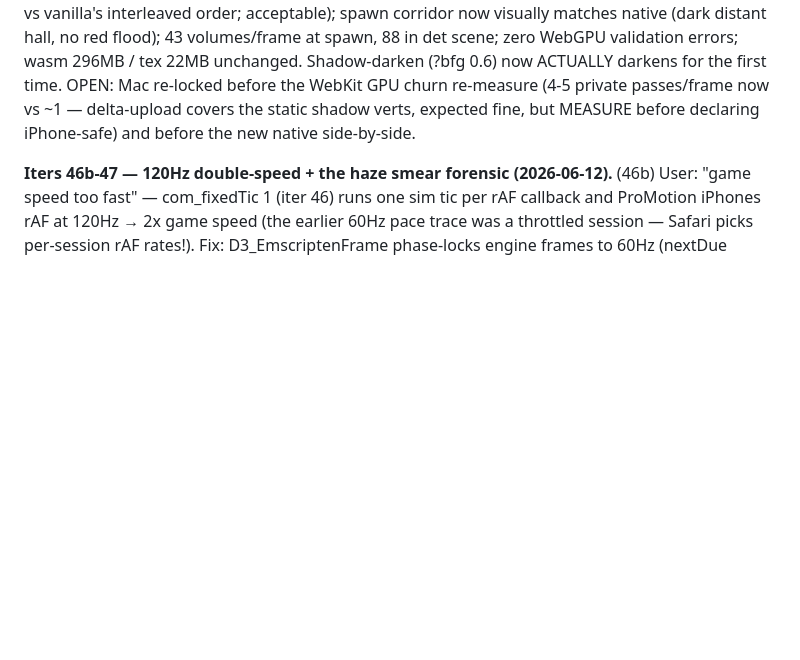
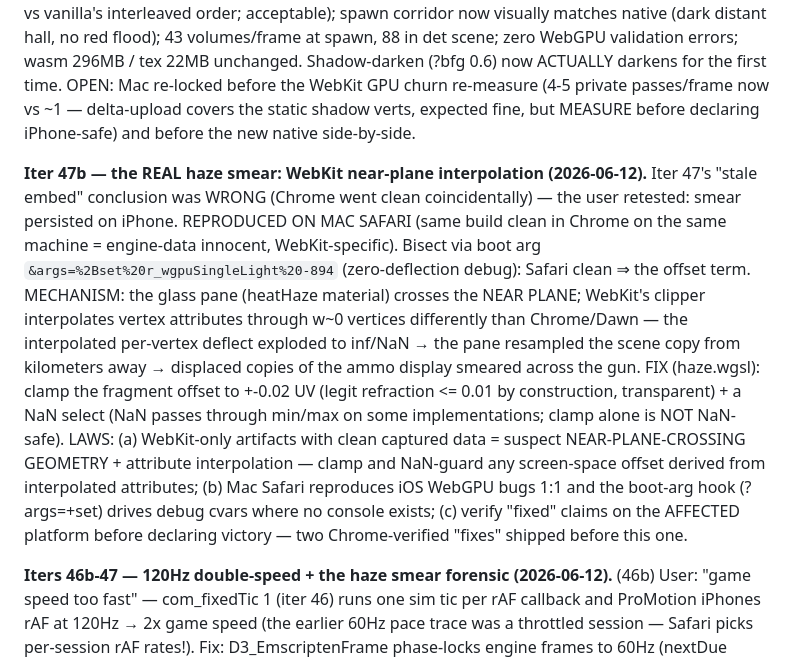
Before and after one commit to phdev/doom3-rayban-display, a Markdown page: CLAUDE.md, the part around the change. GitHub-like rendering; blank space fills up the shorter version.

Commit message:
CLAUDE.md: iter 47b notes — WebKit near-plane haze fix
Co-Authored-By: Claude Fable 5 <noreply@anthropic.com>

```diff
--- a/CLAUDE.md
+++ b/CLAUDE.md
@@ -1537,6 +1537,29 @@ the WebKit GPU churn re-measure (4-5 private passes/frame now vs ~1
 MEASURE before declaring iPhone-safe) and before the new native
 side-by-side.
 
+**Iter 47b — the REAL haze smear: WebKit near-plane interpolation
+(2026-06-12).** Iter 47's "stale embed" conclusion was WRONG (Chrome
+went clean coincidentally) — the user retested: smear persisted on
+iPhone. REPRODUCED ON MAC SAFARI (same build clean in Chrome on the
+same machine = engine-data innocent, WebKit-specific). Bisect via boot
+arg `&args=%2Bset%20r_wgpuSingleLight%20-894` (zero-deflection debug):
+Safari clean ⇒ the offset term. MECHANISM: the glass pane (heatHaze
+material) crosses the NEAR PLANE; WebKit's clipper interpolates vertex
+attributes through w~0 vertices differently than Chrome/Dawn — the
+interpolated per-vertex deflect exploded to inf/NaN → the pane
+resampled the scene copy from kilometers away → displaced copies of
+the ammo display smeared across the gun. FIX (haze.wgsl): clamp the
+fragment offset to +-0.02 UV (legit refraction <= 0.01 by
+construction, transparent) + a NaN select (NaN passes through min/max
+on some implementations; clamp alone is NOT NaN-safe). LAWS:
+(a) WebKit-only artifacts with clean captured data = suspect
+NEAR-PLANE-CROSSING GEOMETRY + attribute interpolation — clamp and
+NaN-guard any screen-space offset derived from interpolated attributes;
+(b) Mac Safari reproduces iOS WebGPU bugs 1:1 and the boot-arg hook
+(?args=+set) drives debug cvars where no console exists; (c) verify
+"fixed" claims on the AFFECTED platform before declaring victory —
+two Chrome-verified "fixes" shipped before this one.
+
 **Iters 46b-47 — 120Hz double-speed + the haze smear forensic
 (2026-06-12).** (46b) User: "game speed too fast" — com_fixedTic 1
 (iter 46) runs one sim tic per rAF callback and ProMotion iPhones rAF
```
